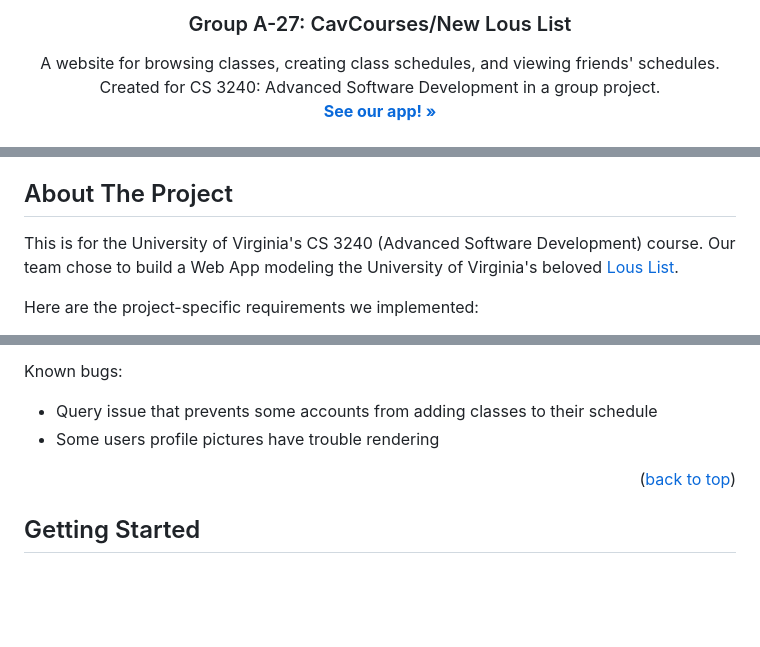
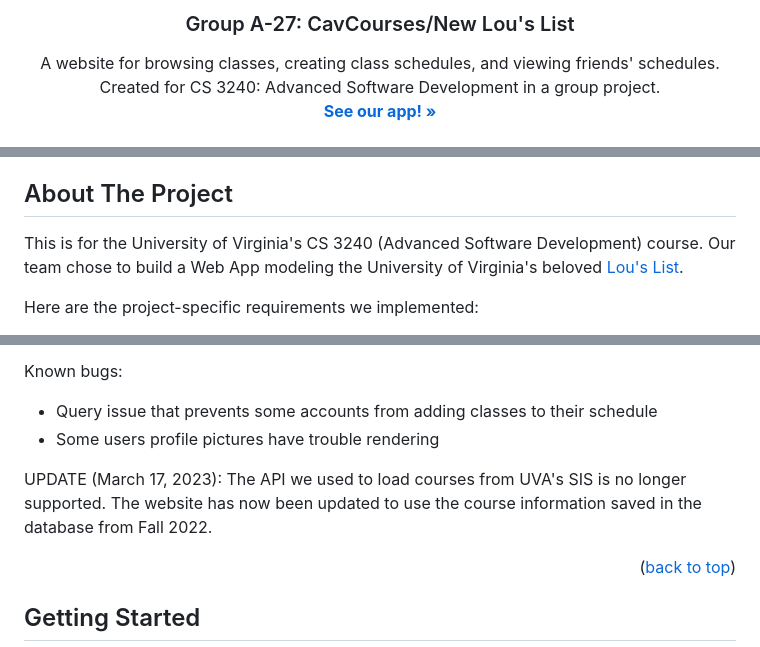
Before and after one commit to megkuo/cavcourses, a Markdown page: README.md, 3 parts joined by grey strips. Rendered like a GitHub page; blank space fills up the shorter version.

Commit message:
Update README.md
Updated to reflect deprecation of SIS API previously used to load classes

```diff
--- a/README.md
+++ b/README.md
@@ -11,7 +11,7 @@ https://github.com/othneildrew/Best-README-Template#readme
     <img src="#" alt="Logo" width="80" height="80">
   </a> -->
 
-  <h3 align="center">Group A-27: CavCourses/New Lous List</h3>
+  <h3 align="center">Group A-27: CavCourses/New Lou's List</h3>
 
   <p align="center">
     A website for browsing classes, creating class schedules, and viewing friends' schedules. Created for CS 3240: Advanced Software Development in a group project.
@@ -55,7 +55,7 @@ https://github.com/othneildrew/Best-README-Template#readme
 <!-- ABOUT THE PROJECT -->
 ## About The Project
 
-This is for the University of Virginia's CS 3240 (Advanced Software Development) course. Our team chose to build a Web App modeling the University of Virginia's beloved <a href="https://louslist.org/">Lous List</a>.
+This is for the University of Virginia's CS 3240 (Advanced Software Development) course. Our team chose to build a Web App modeling the University of Virginia's beloved <a href="https://louslist.org/">Lou's List</a>.
 
 Here are the project-specific requirements we implemented:
 * Students must be able to view and search classes, separated into logical categories (ex. by department).
@@ -110,6 +110,8 @@ This project is not flawless. Due to unforseen tragic events during the semester
 Known bugs:
 * Query issue that prevents some accounts from adding classes to their schedule
 * Some users profile pictures have trouble rendering
+
+UPDATE (March 17, 2023): The API we used to load courses from UVA's SIS is no longer supported. The website has now been updated to use the course information saved in the database from Fall 2022.
 
 <p align="right">(<a href="#readme-top">back to top</a>)</p>
 
```
Also changed, not shown: other parts of README.md (+2 -2 lines).
